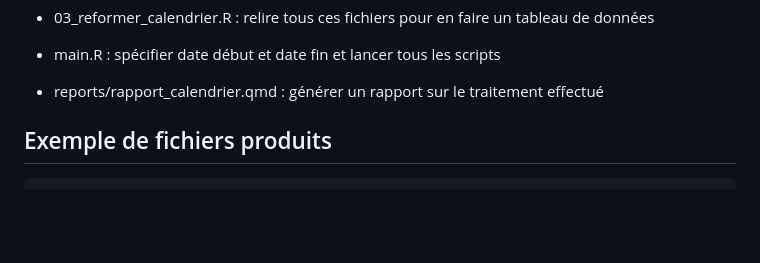
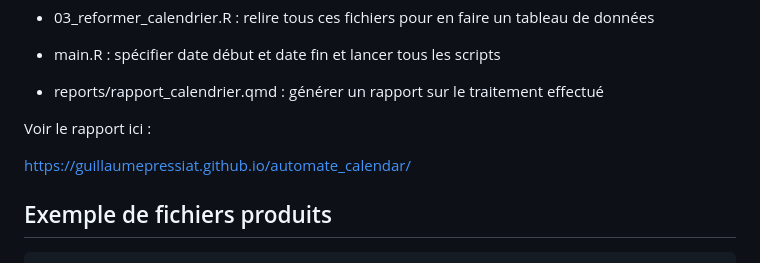
Before and after one commit to GuillaumePressiat/automate_calendar, a Markdown page: README.md, the part around the change. GitHub-like rendering; blank space fills up the shorter version.

Commit message:
hyperlien rapport

```diff
--- a/README.md
+++ b/README.md
@@ -42,6 +42,9 @@ Ce faux projet permet de :
 
 - reports/rapport_calendrier.qmd : générer un rapport sur le traitement effectué
 
+Voir le rapport ici :
+
+[https://guillaumepressiat.github.io/automate_calendar/](https://guillaumepressiat.github.io/automate_calendar/)
 
 ## Exemple de fichiers produits
 
```
